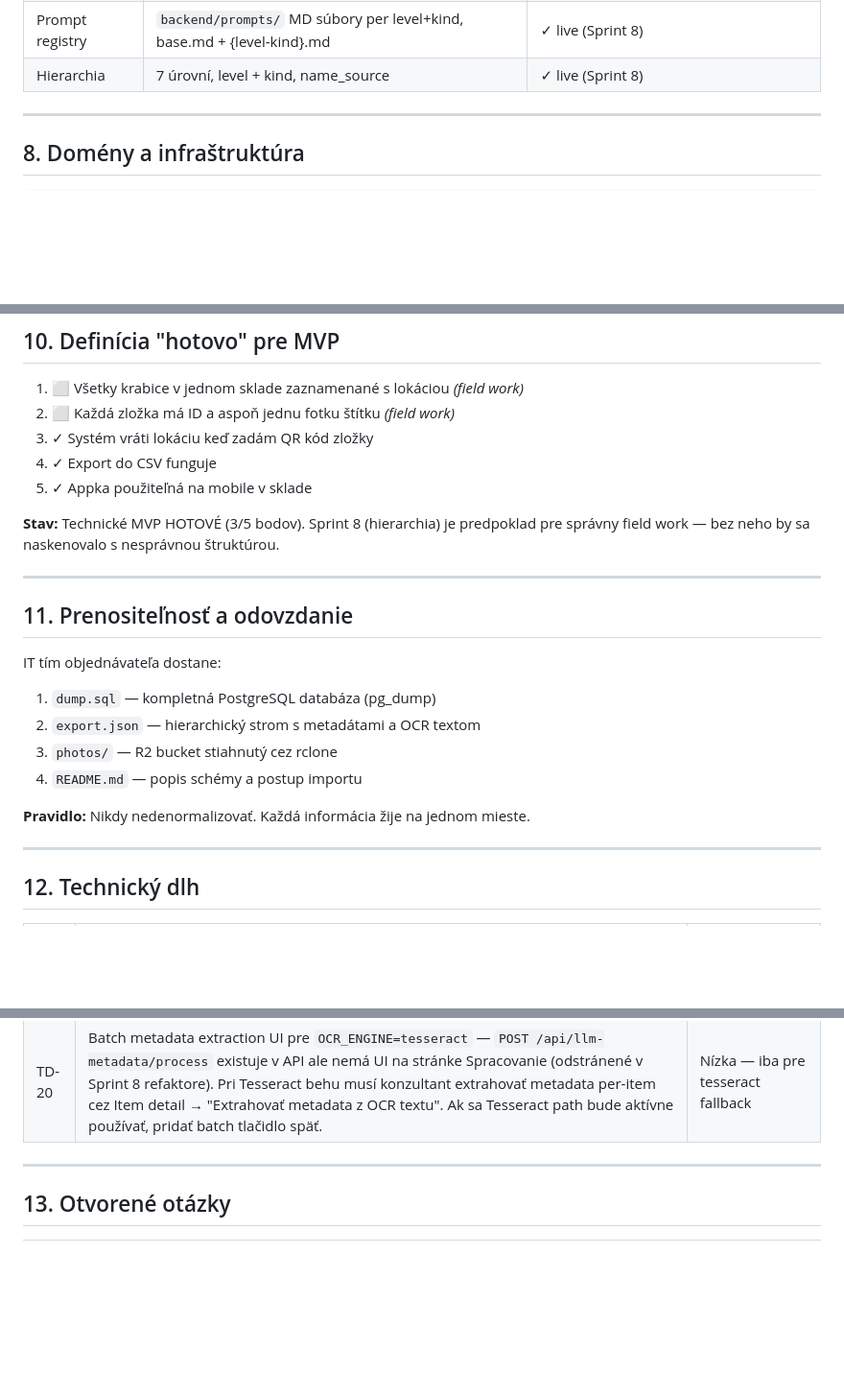
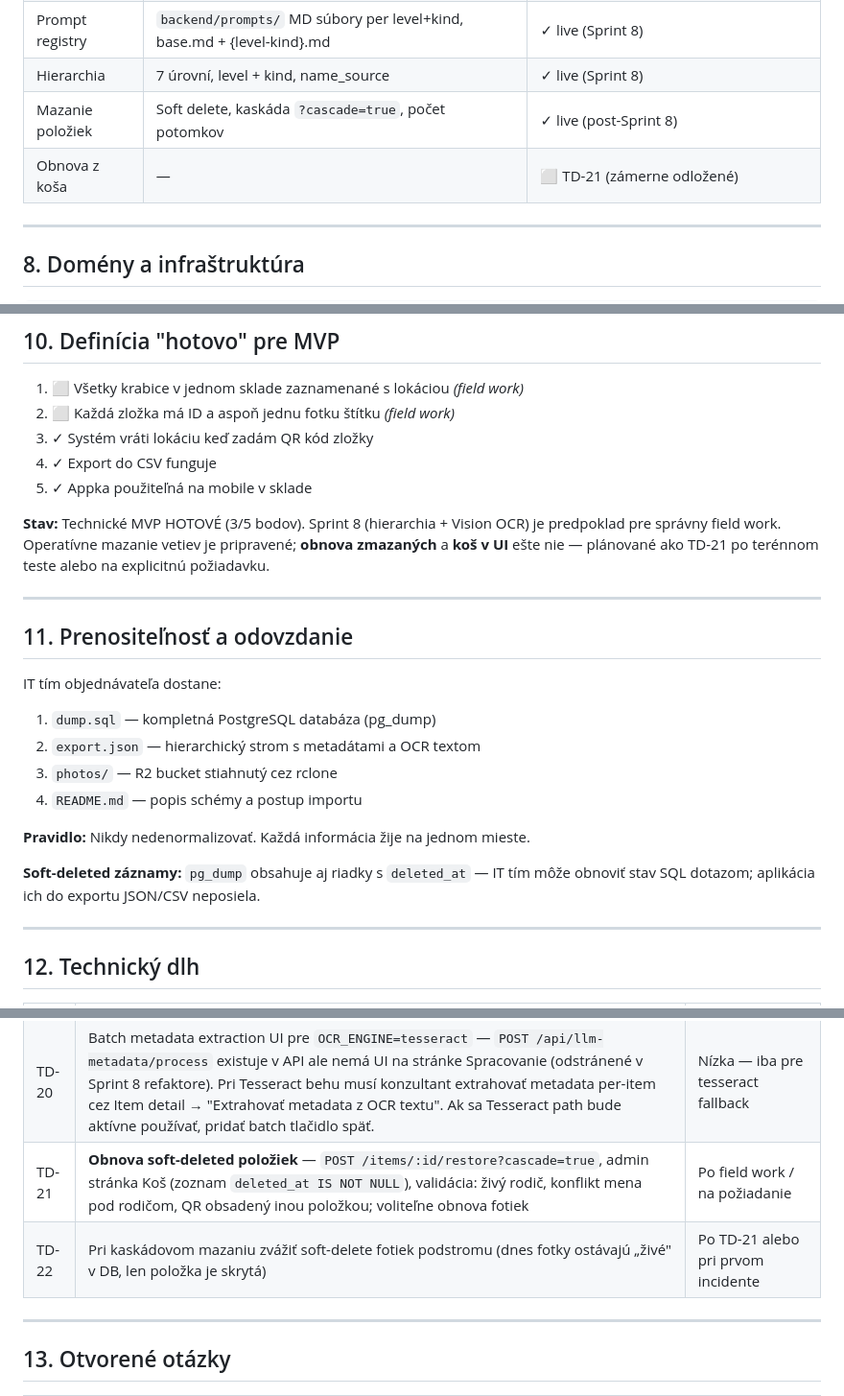
Before and after one commit to AssetinSpace/ArchiveApp, a Markdown page: PROJECT.md, 3 parts joined by grey strips. Shown at 96% size. GitHub-like rendering; blank space fills up the shorter version.

```diff
--- a/PROJECT.md
+++ b/PROJECT.md
@@ -222,6 +259,8 @@ Export → CSV/JSON so všetkými položkami, level, kind, lokáciou, statusom,
 | LLM Metadata | ~~Separátny Gemini text call~~ → zlúčený s Vision OCR do jedného callu | ✓ live (Sprint 8; text fallback pre `OCR_ENGINE=tesseract`) |
 | Prompt registry | `backend/prompts/` MD súbory per level+kind, base.md + {level-kind}.md | ✓ live (Sprint 8) |
 | Hierarchia | 7 úrovní, level + kind, name_source | ✓ live (Sprint 8) |
+| Mazanie položiek | Soft delete, kaskáda `?cascade=true`, počet potomkov | ✓ live (post-Sprint 8) |
+| Obnova z koša | — | ⬜ TD-21 (zámerne odložené) |
 
 ---
 
@@ -355,7 +400,7 @@ AssetinSpace/ArchiveApp (private)
 4. ✓ Export do CSV funguje
 5. ✓ Appka použiteľná na mobile v sklade
 
-**Stav:** Technické MVP HOTOVÉ (3/5 bodov). Sprint 8 (hierarchia) je predpoklad pre správny field work — bez neho by sa naskenovalo s nesprávnou štruktúrou.
+**Stav:** Technické MVP HOTOVÉ (3/5 bodov). Sprint 8 (hierarchia + Vision OCR) je predpoklad pre správny field work. Operatívne mazanie vetiev je pripravené; **obnova zmazaných** a **koš v UI** ešte nie — plánované ako TD-21 po terénnom teste alebo na explicitnú požiadavku.
 
 ---
 
@@ -368,6 +413,8 @@ IT tím objednávateľa dostane:
 4. `README.md` — popis schémy a postup importu
 
 **Pravidlo:** Nikdy nedenormalizovať. Každá informácia žije na jednom mieste.
+
+**Soft-deleted záznamy:** `pg_dump` obsahuje aj riadky s `deleted_at` — IT tím môže obnoviť stav SQL dotazom; aplikácia ich do exportu JSON/CSV neposiela.
 
 ---
 
@@ -395,6 +442,8 @@ IT tím objednávateľa dostane:
 | TD-18 | Odstrániť `services/llmMetadata.ts` a `services/llmTitle.ts` po overení zlúčeného Vision pipeline | 1 mesiac po Sprint 8 |
 | TD-19 | Tesseract balíčky z `railpack.json` odstrániť ak sa fallback nepoužíva 3+ mesiace | Po stabilizácii Gemini Vision |
 | TD-20 | Batch metadata extraction UI pre `OCR_ENGINE=tesseract` — `POST /api/llm-metadata/process` existuje v API ale nemá UI na stránke Spracovanie (odstránené v Sprint 8 refaktore). Pri Tesseract behu musí konzultant extrahovať metadata per-item cez Item detail → "Extrahovať metadata z OCR textu". Ak sa Tesseract path bude aktívne používať, pridať batch tlačidlo späť. | Nízka — iba pre tesseract fallback |
+| TD-21 | **Obnova soft-deleted položiek** — `POST /items/:id/restore?cascade=true`, admin stránka Koš (zoznam `deleted_at IS NOT NULL`), validácia: živý rodič, konflikt mena pod rodičom, QR obsadený inou položkou; voliteľne obnova fotiek | Po field work / na požiadanie |
+| TD-22 | Pri kaskádovom mazaniu zvážiť soft-delete fotiek podstromu (dnes fotky ostávajú „živé" v DB, len položka je skrytá) | Po TD-21 alebo pri prvom incidente |
 
 ---
 
```
Also changed, not shown: other parts of PROJECT.md (+50 -5 lines).
